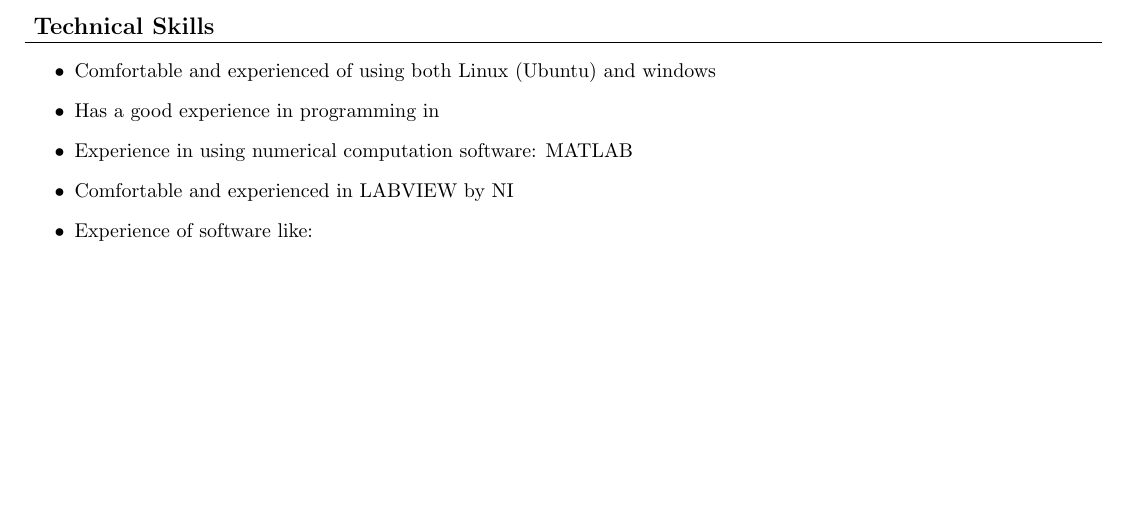
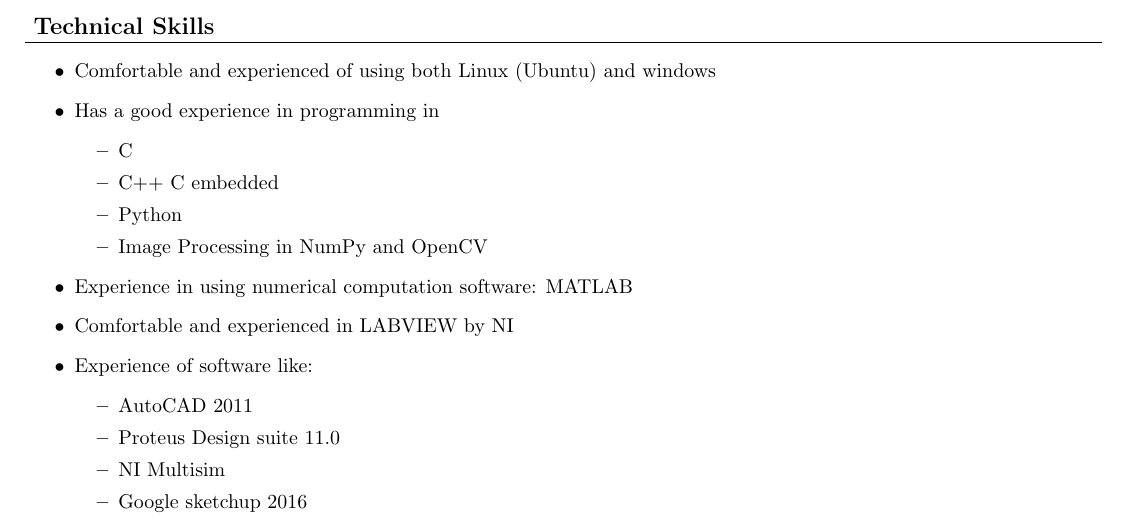
Before and after one commit to rishu969/Rishabh__resume, a LaTeX CV (Resume.tex): part of page 2 of 2, cut so that both start at the same text, the shorter picture padded with empty space. The pictures show the PDF file Resume.pdf that the author committed with the source.

Commit message:
building up lists inside lists

```diff
--- a/Resume.tex
+++ b/Resume.tex
@@ -102,11 +102,22 @@
 \begin{itemize}
 \item Comfortable and experienced of using both Linux (Ubuntu) and windows
 \item Has a good experience in programming in
-
+	\begin{itemize}
+	\item C
+	\item C++
+	\itenm C embedded
+	\item Python
+	\item Image Processing in NumPy and OpenCV
+	\end{itemize}
 \item Experience in using numerical computation software: MATLAB
 \item Comfortable and experienced in LABVIEW by NI
 \item Experience of software like:
-
+ 	\begin{itemize}
+    \item AutoCAD 2011
+	\item Proteus Design suite 11.0
+	\item NI Multisim
+	\item Google sketchup 2016
+    \end{itemize}
 \end{itemize}
 
 \end{document}
```
Also changed, not shown: Resume.pdf, 2 other files.
